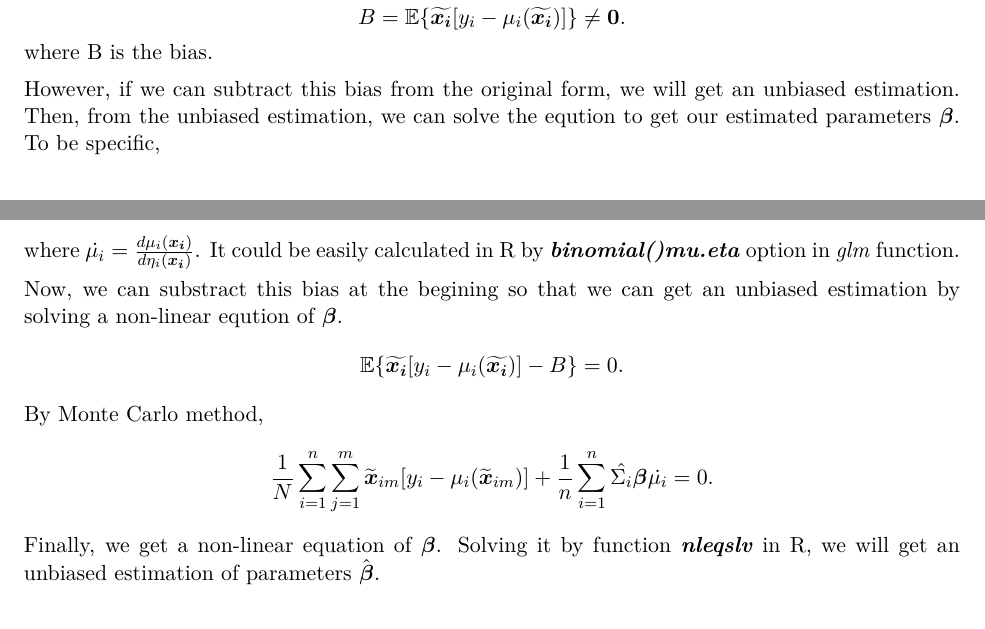
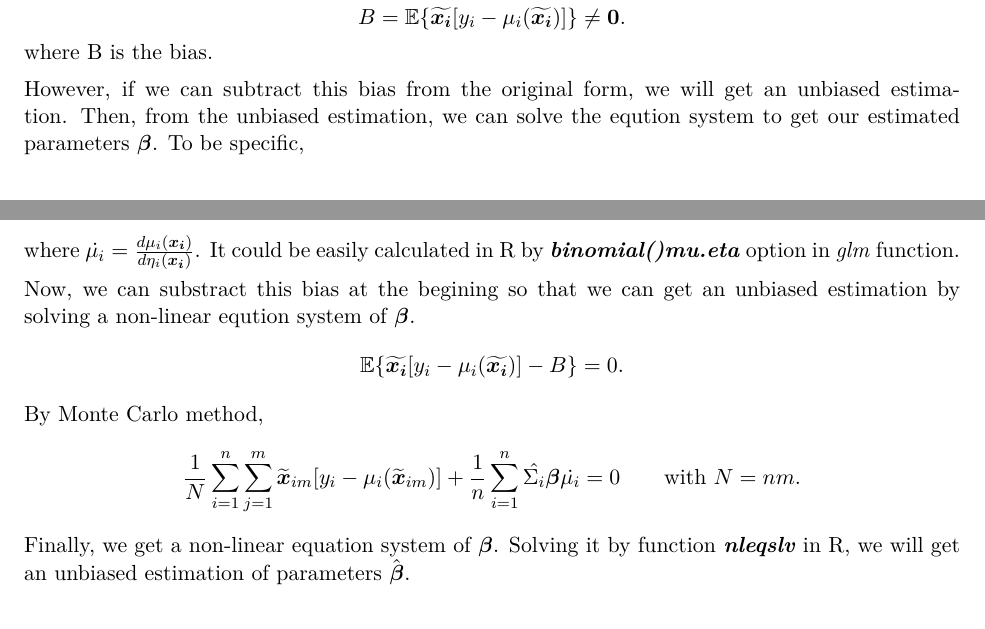
Before and after one commit to stat5361-2018f/final-project-sen-yang-qinxiao-shi, an R Markdown document (Final_Project.Rmd): two parts of pages 3 and 4 of 4, joined at a grey line, cut so that both start at the same text. The pictures show the output file Final_Project.pdf that the author committed with the source.

Commit message:
Generate

```diff
--- a/Final_Project.Rmd
+++ b/Final_Project.Rmd
@@ -92,7 +92,7 @@ If there are measurement errors in covariates, similar estimates will lead to a
 $$B=\mathbb{E}\{\widetilde{\boldsymbol{x_i}}[y_i-\mu_i(\widetilde{\boldsymbol{x_i}})]\}\ne \boldsymbol0.$$
 where B is the bias.
 
-However, if we can subtract this bias from the original form, we will get an unbiased estimation. Then, from the unbiased estimation, we can solve the eqution to get our estimated parameters $\boldsymbol{\beta}$. To be specific,
+However, if we can subtract this bias from the original form, we will get an unbiased estimation. Then, from the unbiased estimation, we can solve the eqution system to get our estimated parameters $\boldsymbol{\beta}$. To be specific,
 
 \begin{align*}
   B &= \mathbb{E}\{\widetilde{\boldsymbol{x_i}}[y_i-\mu_i(\widetilde{\boldsymbol{x_i}})]\} \\
@@ -117,11 +117,11 @@ Then, we have
 \end{align*}
 where $\Dot{\mu_i}=\frac{d \mu_i(\boldsymbol{x_i})}{d \eta_i(\boldsymbol{x_i})}$. It could be easily calculated in R by ***binomial()mu.eta*** option in *glm* function.
 
-Now, we can substract this bias at the begining so that we can get an unbiased estimation by solving a non-linear eqution of $\boldsymbol{\beta}$.
+Now, we can substract this bias at the begining so that we can get an unbiased estimation by solving a non-linear eqution system of $\boldsymbol{\beta}$.
 $$\mathbb{E}\{\widetilde{\boldsymbol{x_i}}[y_i-\mu_i(\widetilde{\boldsymbol{x_i}})]-B\}=0.$$
 By Monte Carlo method,
-$$\frac1{N}\sum_{i=1}^n\sum_{j=1}^m\widetilde{\boldsymbol{x}}_{im}[y_{i}-\mu_i(\widetilde{\boldsymbol{x}}_{im})]+\frac1{n}\sum_{i=1}^n\hat{\Sigma_i}\boldsymbol{\beta} \dot{\mu_i}=0.$$
-Finally, we get a non-linear equation of $\boldsymbol{\beta}$. Solving it by function ***nleqslv*** in R, we will get an unbiased estimation of parameters $\hat{\boldsymbol{\beta}}$.
+$$\frac1{N}\sum_{i=1}^n\sum_{j=1}^m\widetilde{\boldsymbol{x}}_{im}[y_{i}-\mu_i(\widetilde{\boldsymbol{x}}_{im})]+\frac1{n}\sum_{i=1}^n\hat{\Sigma_i}\boldsymbol{\beta} \dot{\mu_i}=0\qquad \text{with } N=nm.$$
+Finally, we get a non-linear equation system of $\boldsymbol{\beta}$. Solving it by function ***nleqslv*** in R, we will get an unbiased estimation of parameters $\hat{\boldsymbol{\beta}}$.
 
 # Simulation Study
 
```
Also changed, not shown: Final_Project.pdf.
